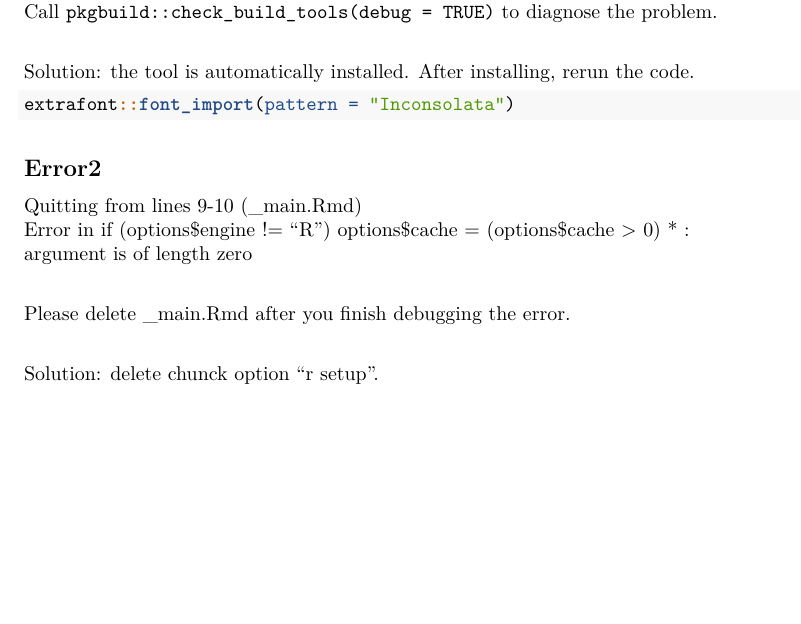
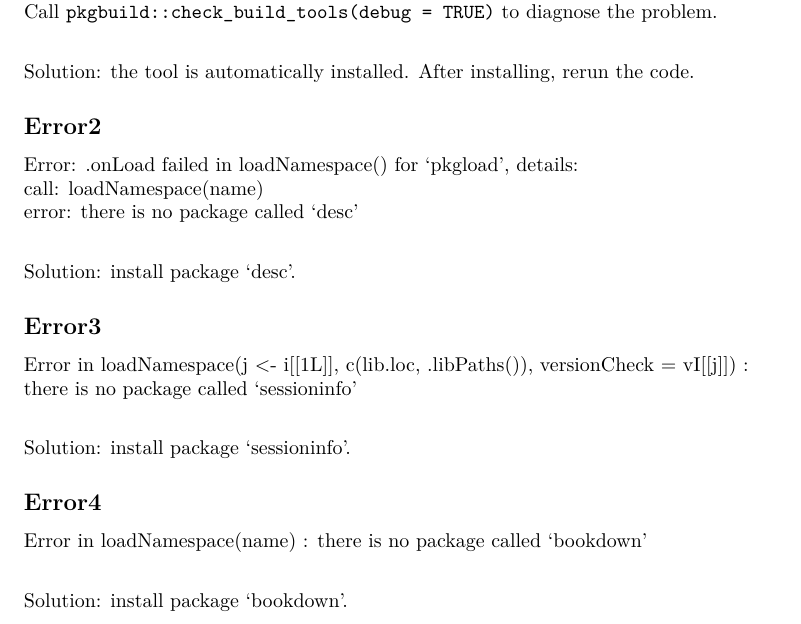
Before and after one commit to statcomputing/02-compile-advanced-r-gsmiao0304, an R Markdown document (hw2.Rmd): part of the page, cut so that both start at the same text, the shorter picture padded with empty space. Rendered offline with R 4.5, knitr and Pandoc, then LaTeX, with nearby package versions; some code elsewhere in the file could not run offline.

Commit message:
install "bookdown"

````diff
--- a/hw2.Rmd
+++ b/hw2.Rmd
@@ -22,16 +14,21 @@ Call `pkgbuild::check_build_tools(debug = TRUE)` to diagnose the problem. \newli
 
 Solution: the tool is automatically installed. After installing, rerun the code.
 
-```{r message=FALSE, warning=FALSE}
-extrafont::font_import(pattern = "Inconsolata")
+## Error2
 
-```
+Error: .onLoad failed in loadNamespace() for 'pkgload', details: \newline
+  call: loadNamespace(name) \newline
+  error: there is no package called ‘desc’ \newline
 
-## Error2
-Quitting from lines 9-10 (_main.Rmd)  \newline
-Error in if (options\$engine != "R") options\$cache = (options\$cache > 0) *  : \newline
-  argument is of length zero \newline
+Solution: install package ‘desc’.
 
-Please delete _main.Rmd after you finish debugging the error. \newline
+## Error3
+Error in loadNamespace(j <- i[[1L]], c(lib.loc, .libPaths()), versionCheck = vI[[j]]) : \newline
+  there is no package called ‘sessioninfo’ \newline
 
-Solution: delete chunck option "r setup".
+Solution: install package ‘sessioninfo’.
+
+## Error4
+Error in loadNamespace(name) : there is no package called ‘bookdown’  \newline
+
+Solution: install package ‘bookdown’.
````
Also changed, not shown: hw2.Rmd (8 more changed lines).
